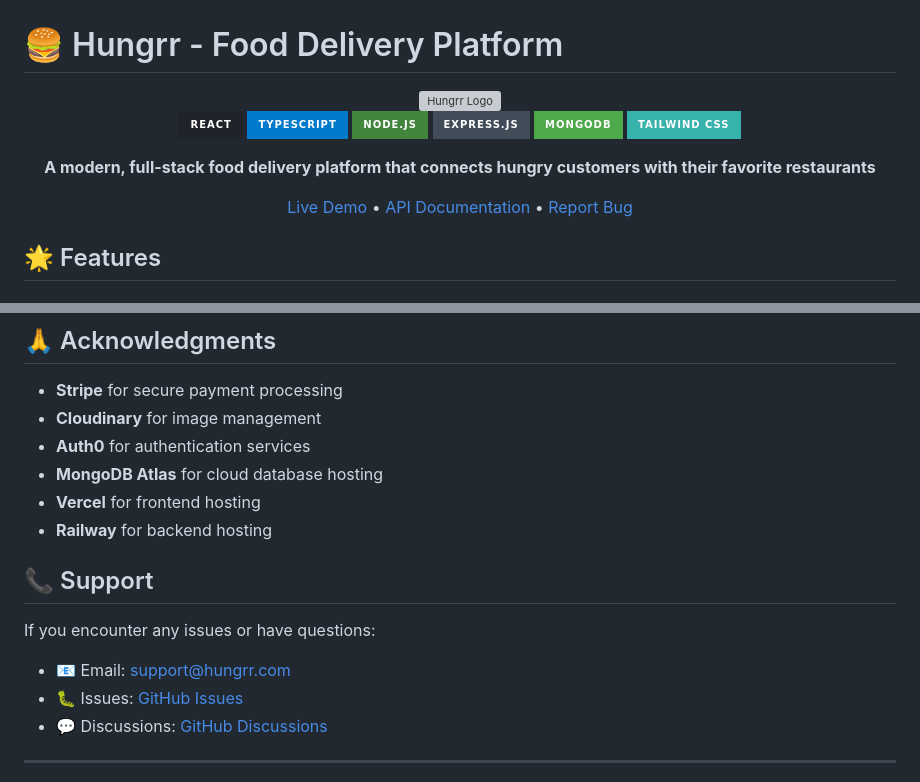
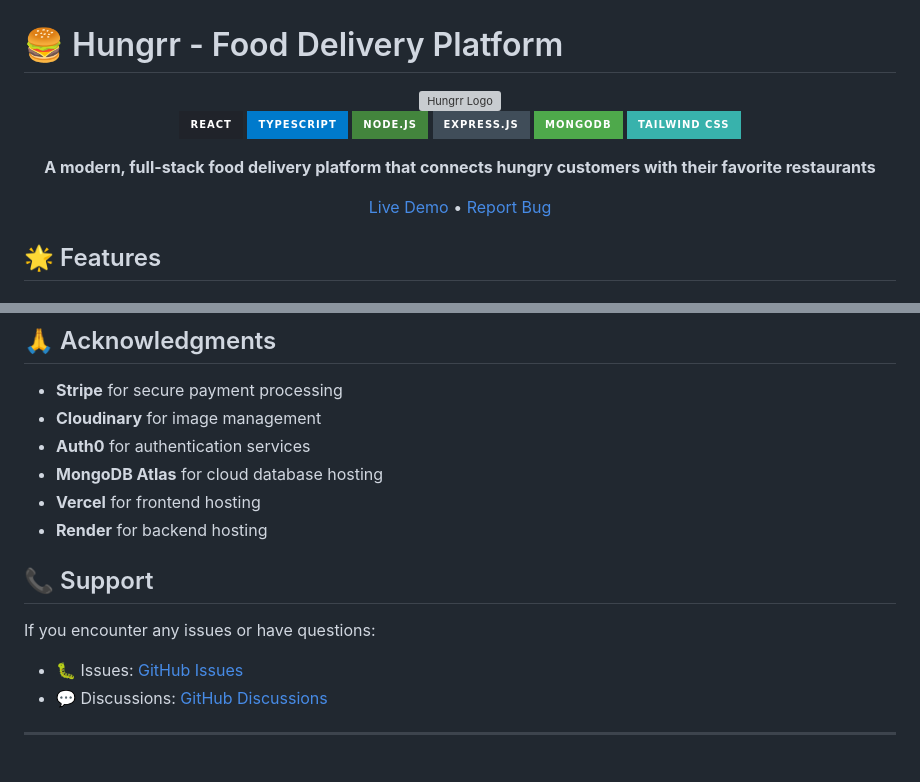
Before and after one commit to Night-Legion/Food_Delivery, a Markdown page: Readme.md, 2 parts joined by grey strips. Rendered like a GitHub page; badges without logos; grey boxes are pictures that could not be loaded.

Commit message:
feat: made a killer readme

```diff
--- a/Readme.md
+++ b/Readme.md
@@ -12,7 +12,7 @@
 
   **A modern, full-stack food delivery platform that connects hungry customers with their favorite restaurants**
 
-  [Live Demo](https://hungrr-demo.com) • [API Documentation](https://api.hungrr.com/docs) • [Report Bug](https://github.com/Night-Legion/Food_Delivery/issues)
+  [Live Demo](https://hungrr-demo.com) • [Report Bug](https://github.com/Night-Legion/Food_Delivery/issues)
 </div>
 
 ## 🌟 Features
@@ -262,13 +262,12 @@ This project is licensed under the ISC License - see the [LICENSE](LICENSE) file
 - **Auth0** for authentication services
 - **MongoDB Atlas** for cloud database hosting
 - **Vercel** for frontend hosting
-- **Railway** for backend hosting
+- **Render** for backend hosting
 
 ## 📞 Support
 
 If you encounter any issues or have questions:
 
-- 📧 Email: support@hungrr.com
 - 🐛 Issues: [GitHub Issues](https://github.com/Night-Legion/Food_Delivery/issues)
 - 💬 Discussions: [GitHub Discussions](https://github.com/Night-Legion/Food_Delivery/discussions)
 
```
Also changed, not shown: other parts of Readme.md (+4 -4 lines).
